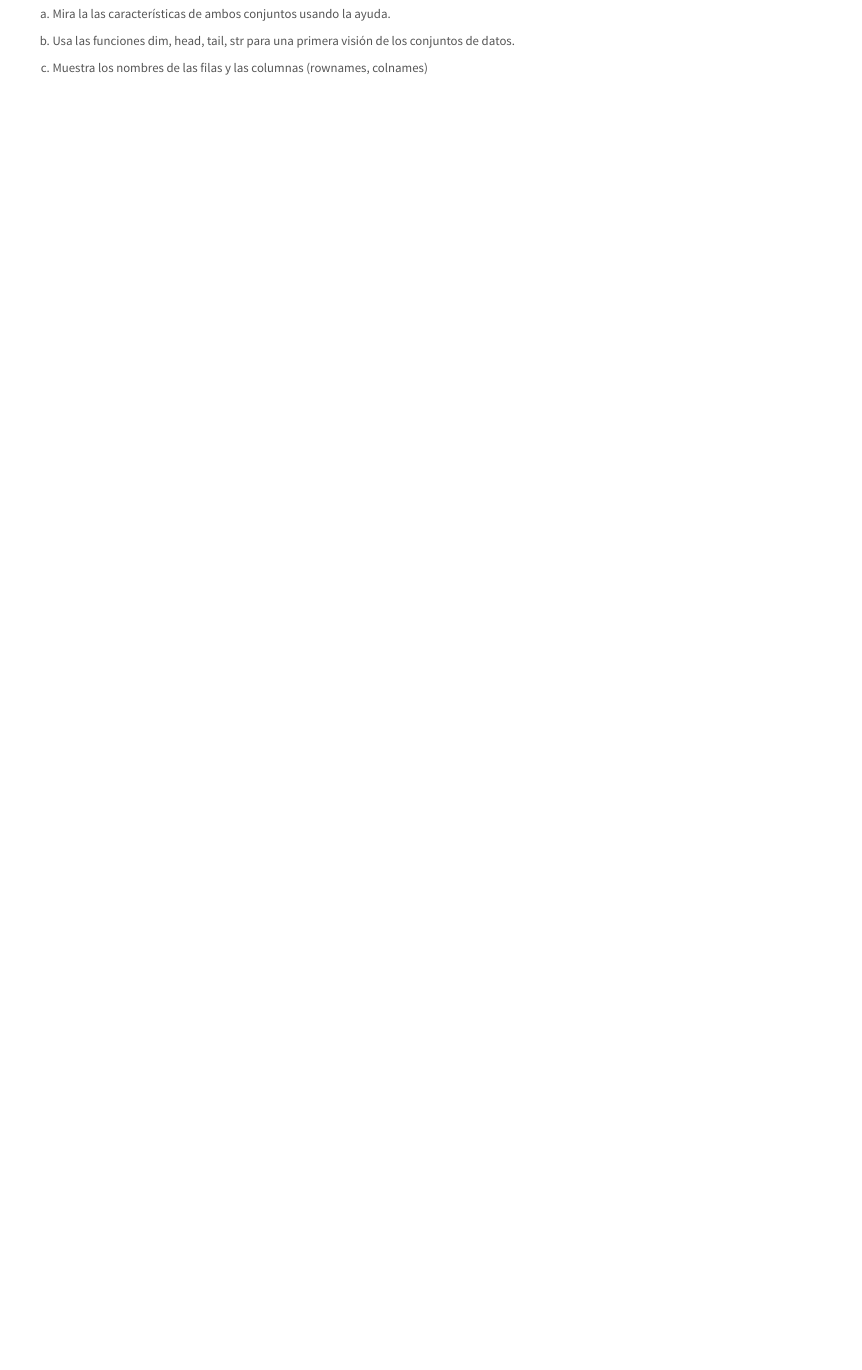
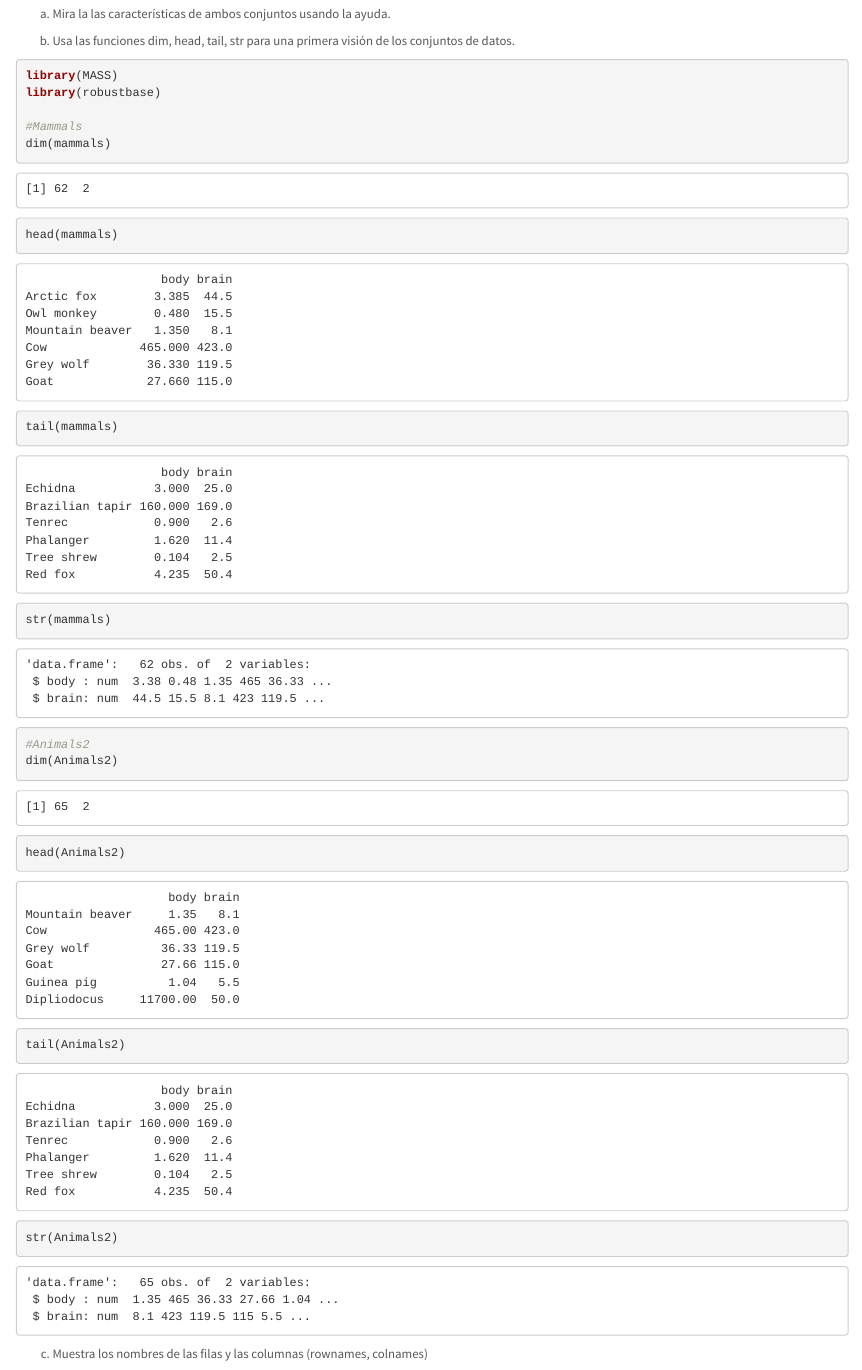
Before and after one commit to gabimarkdown/SolucionesTema1, an R Markdown document (BoletinTema1ALUMNO.Rmd): the page in a window 1100 px wide, from 200 px down. Rendered offline with R 4.5, knitr and Pandoc, with nearby package versions.

Commit message:
Ejercicio 1 apartado b

````diff
--- a/BoletinTema1ALUMNO.Rmd
+++ b/BoletinTema1ALUMNO.Rmd
@@ -85,7 +85,20 @@ a. Mira la las características de ambos conjuntos usando la ayuda.
 
 b. Usa las funciones dim, head, tail, str para una primera visión de los conjuntos de datos.
 ```{r}
+library(MASS)
+library(robustbase)
 
+#Mammals
+dim(mammals)
+head(mammals)
+tail(mammals)
+str(mammals)
+
+#Animals2
+dim(Animals2)
+head(Animals2)
+tail(Animals2)
+str(Animals2)
 ```
 
 c. Muestra los nombres de las filas y las columnas (rownames, colnames)
````
